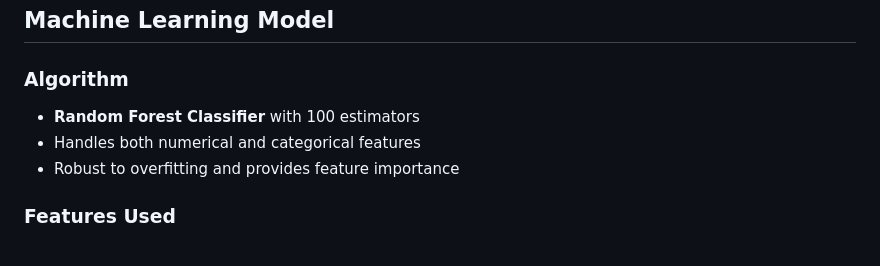
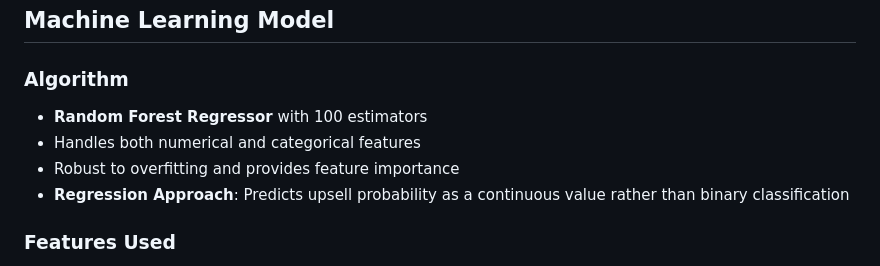
Before and after one commit to shaibinc/ooredoo-upsell-prediction, a Markdown page: README.md, the part around the change. GitHub-like rendering.

Commit message:
Update_README_to_mention_regression_model_usage

```diff
--- a/README.md
+++ b/README.md
@@ -223,9 +223,10 @@ Health check endpoint.
 
 ### Algorithm
 
-- **Random Forest Classifier** with 100 estimators
+- **Random Forest Regressor** with 100 estimators
 - Handles both numerical and categorical features
 - Robust to overfitting and provides feature importance
+- **Regression Approach**: Predicts upsell probability as a continuous value rather than binary classification
 
 ### Features Used
 
```
